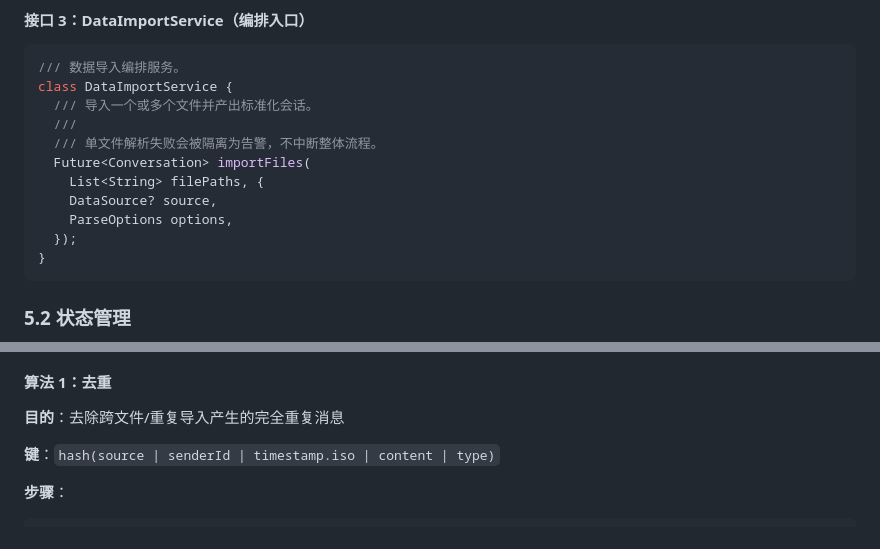
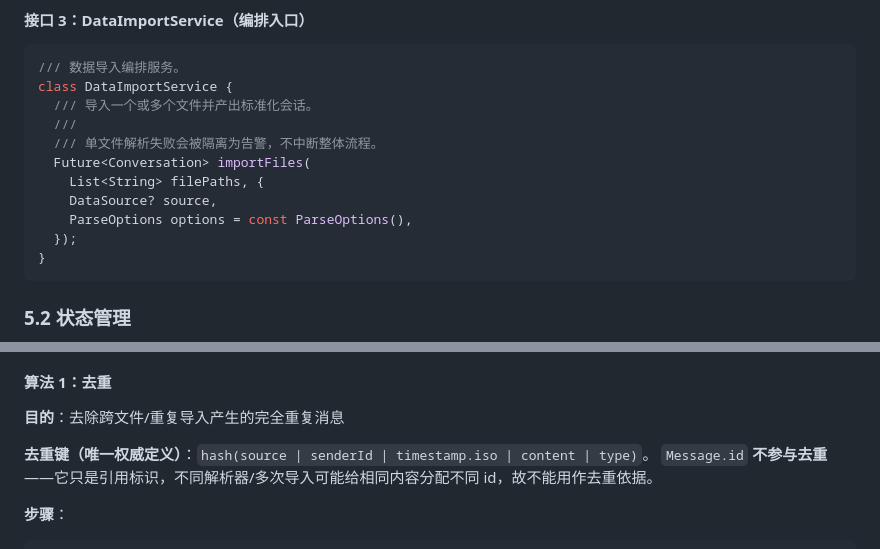
Before and after one commit to obkim-hello/lostone, a Markdown page: docs/erd/ERD-Data-Parsers-002-20260801.md, 2 parts joined by grey strips. GitHub-like rendering.

````diff
--- a/docs/erd/ERD-Data-Parsers-002-20260801.md
+++ b/docs/erd/ERD-Data-Parsers-002-20260801.md
@@ -495,7 +505,7 @@ class DataImportService {
   Future<Conversation> importFiles(
     List<String> filePaths, {
     DataSource? source,
-    ParseOptions options,
+    ParseOptions options = const ParseOptions(),
   });
 }
 ```
@@ -524,7 +534,8 @@ final importStateProvider =
 #### 算法 1：去重
 **目的**：去除跨文件/重复导入产生的完全重复消息
 
-**键**：`hash(source | senderId | timestamp.iso | content | type)`
+**去重键（唯一权威定义）**：`hash(source | senderId | timestamp.iso | content | type)`。
+`Message.id` **不参与去重**——它只是引用标识，不同解析器/多次导入可能给相同内容分配不同 id，故不能用作去重依据。
 
 **步骤**：
 ```
````
Also changed, not shown: other parts of docs/erd/ERD-Data-Parsers-002-20260801.md (+32 -7 lines), docs/spec/SPEC-Data-Parser-002-20260801.md (+17 -8 lines).
